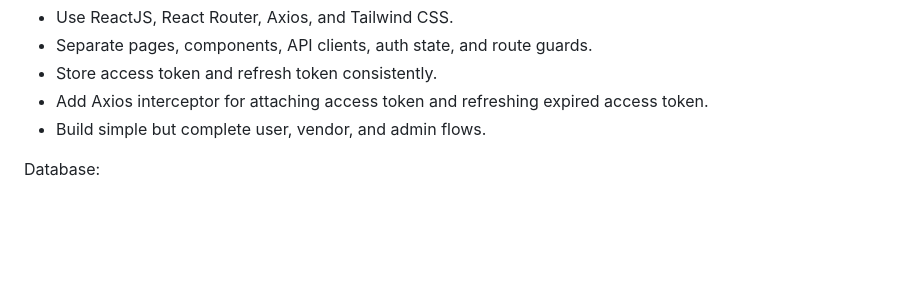
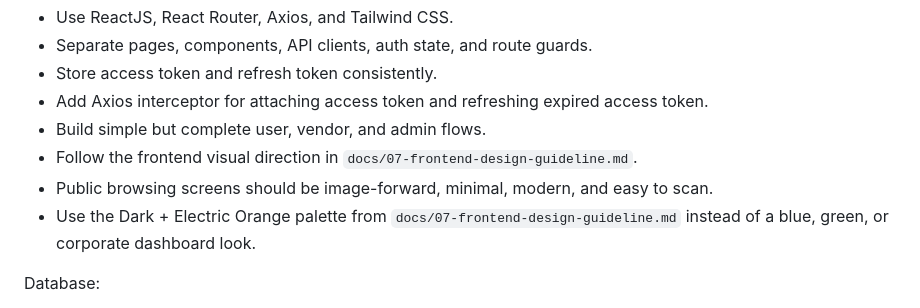
Before and after one commit to dqhieuse/sport_booking_webapp, a Markdown page: docs/06-development-plan.md, the part around the change. Rendered like a GitHub page; blank space fills up the shorter version.

Commit message:
doc: add frontend design guidelines for public browsing experience

```diff
--- a/docs/06-development-plan.md
+++ b/docs/06-development-plan.md
@@ -167,6 +167,9 @@ Frontend:
 - Store access token and refresh token consistently.
 - Add Axios interceptor for attaching access token and refreshing expired access token.
 - Build simple but complete user, vendor, and admin flows.
+- Follow the frontend visual direction in `docs/07-frontend-design-guideline.md`.
+- Public browsing screens should be image-forward, minimal, modern, and easy to scan.
+- Use the Dark + Electric Orange palette from `docs/07-frontend-design-guideline.md` instead of a blue, green, or corporate dashboard look.
 
 Database:
 
```
Also changed, not shown: docs/07-frontend-design-guideline.md (added, +252 -0 lines).
